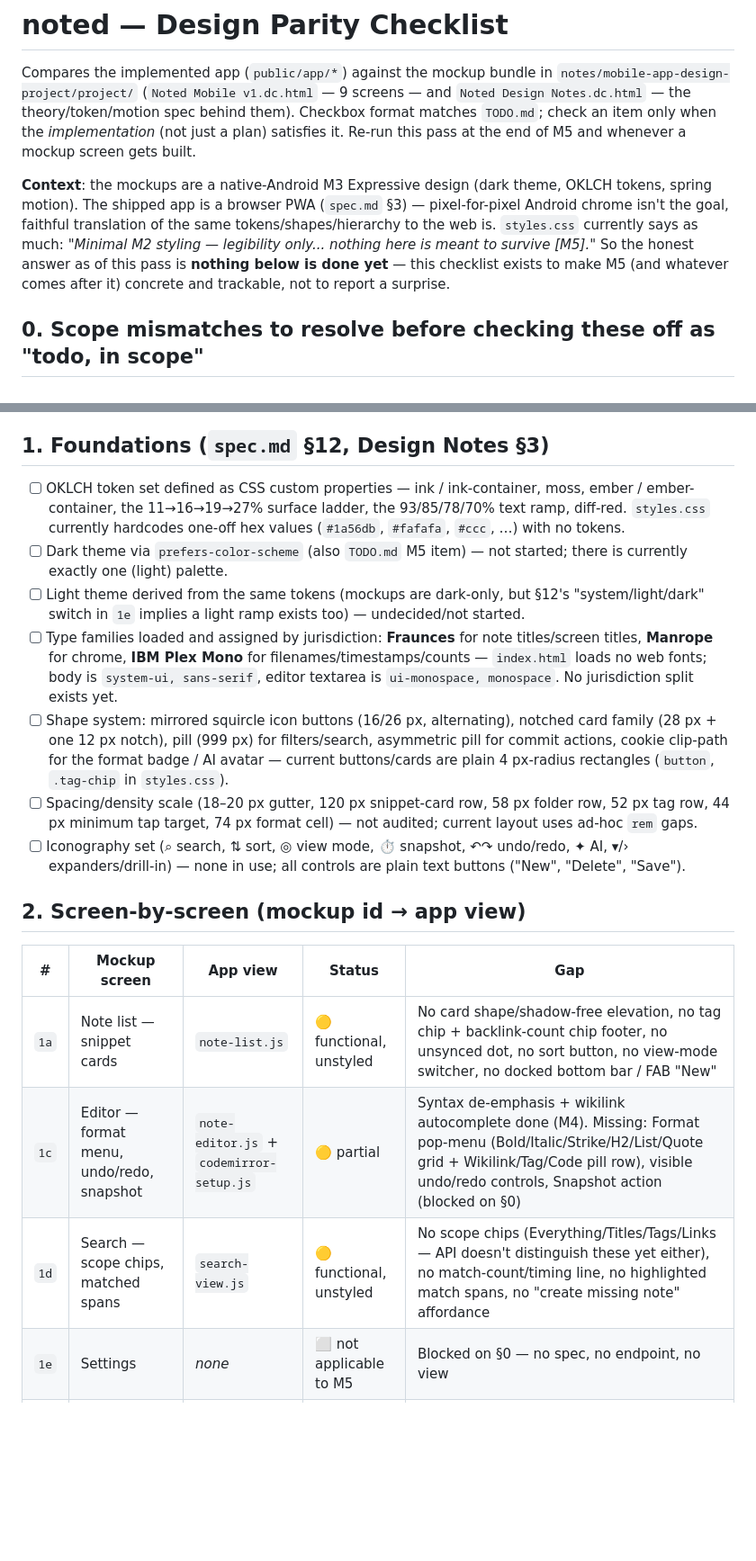
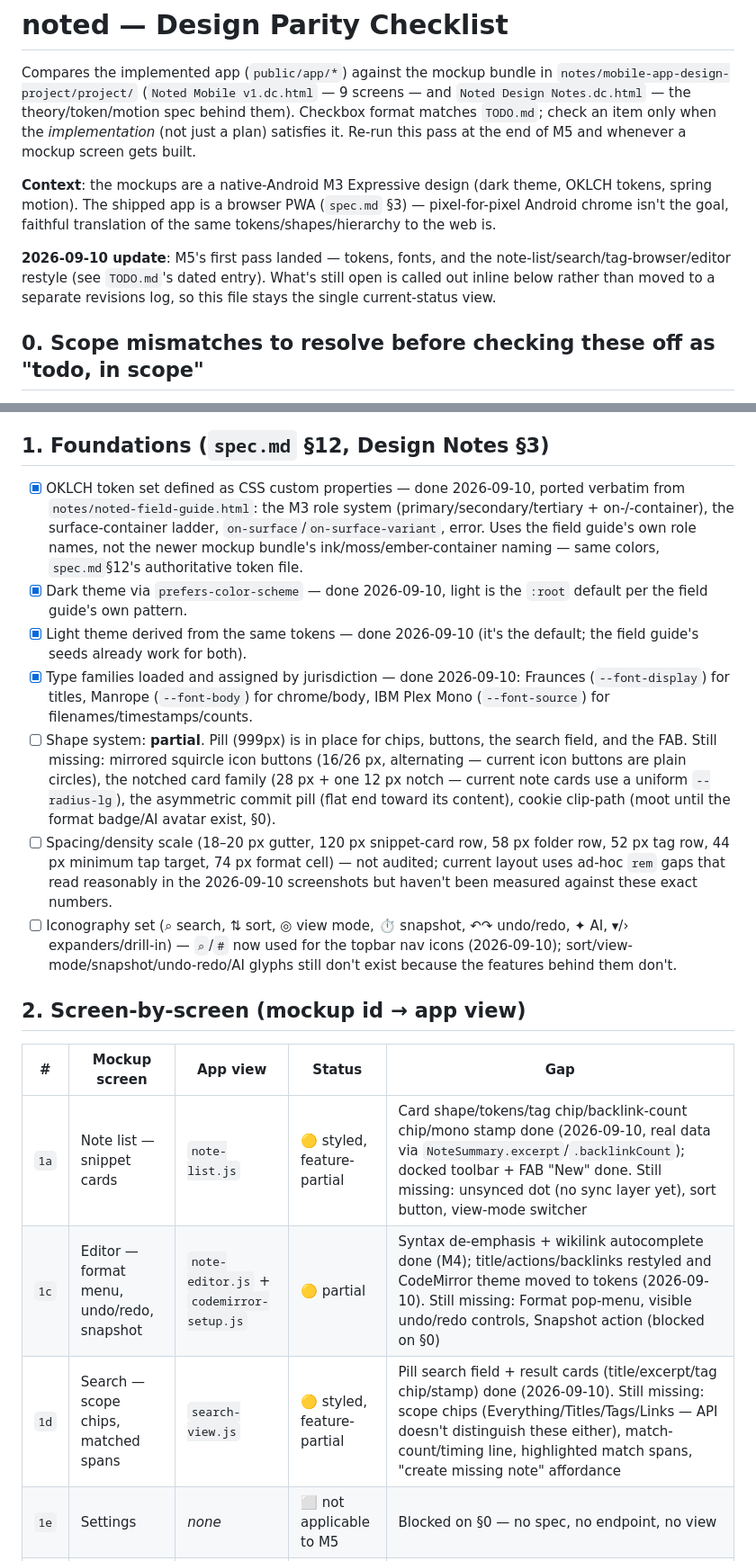
Before and after one commit to ajcates/Noted3, a Markdown page: notes/design-checklist.md, 2 parts joined by grey strips. Shown at 90% size. Drawn GitHub-style; blank space fills up the shorter version.

```diff
--- a/notes/design-checklist.md
+++ b/notes/design-checklist.md
@@ -10,11 +10,12 @@ of M5 and whenever a mockup screen gets built.
 **Context**: the mockups are a native-Android M3 Expressive design (dark
 theme, OKLCH tokens, spring motion). The shipped app is a browser PWA
 (`spec.md` §3) — pixel-for-pixel Android chrome isn't the goal, faithful
-translation of the same tokens/shapes/hierarchy to the web is. `styles.css`
-currently says as much: *"Minimal M2 styling — legibility only... nothing
-here is meant to survive [M5]."* So the honest answer as of this pass is
-**nothing below is done yet** — this checklist exists to make M5 (and
-whatever comes after it) concrete and trackable, not to report a surprise.
+translation of the same tokens/shapes/hierarchy to the web is.
+
+**2026-09-10 update**: M5's first pass landed — tokens, fonts, and the
+note-list/search/tag-browser/editor restyle (see `TODO.md`'s dated entry).
+What's still open is called out inline below rather than moved to a separate
+revisions log, so this file stays the single current-status view.
 
 ## 0. Scope mismatches to resolve before checking these off as "todo, in scope"
 
@@ -44,39 +45,45 @@ chips, toolbar, FAB."
 
 ## 1. Foundations (`spec.md` §12, Design Notes §3)
 
-- [ ] OKLCH token set defined as CSS custom properties — ink / ink-container,
-      moss, ember / ember-container, the 11→16→19→27% surface ladder, the
-      93/85/78/70% text ramp, diff-red. `styles.css` currently hardcodes
-      one-off hex values (`#1a56db`, `#fafafa`, `#ccc`, …) with no tokens.
-- [ ] Dark theme via `prefers-color-scheme` (also `TODO.md` M5 item) — not
-      started; there is currently exactly one (light) palette.
-- [ ] Light theme derived from the same tokens (mockups are dark-only, but
-      §12's "system/light/dark" switch in `1e` implies a light ramp exists
-      too) — undecided/not started.
-- [ ] Type families loaded and assigned by jurisdiction: **Fraunces** for
-      note titles/screen titles, **Manrope** for chrome, **IBM Plex Mono**
-      for filenames/timestamps/counts — `index.html` loads no web fonts;
-      body is `system-ui, sans-serif`, editor textarea is
-      `ui-monospace, monospace`. No jurisdiction split exists yet.
-- [ ] Shape system: mirrored squircle icon buttons (16/26 px, alternating),
-      notched card family (28 px + one 12 px notch), pill (999 px) for
-      filters/search, asymmetric pill for commit actions, cookie clip-path
-      for the format badge / AI avatar — current buttons/cards are plain
-      4 px-radius rectangles (`button`, `.tag-chip` in `styles.css`).
+- [x] OKLCH token set defined as CSS custom properties — done 2026-09-10,
+      ported verbatim from `notes/noted-field-guide.html`: the M3 role
+      system (primary/secondary/tertiary + on-/-container), the
+      surface-container ladder, `on-surface`/`on-surface-variant`, error.
+      Uses the field guide's own role names, not the newer mockup bundle's
+      ink/moss/ember-container naming — same colors, `spec.md`§12's
+      authoritative token file.
+- [x] Dark theme via `prefers-color-scheme` — done 2026-09-10, light is the
+      `:root` default per the field guide's own pattern.
+- [x] Light theme derived from the same tokens — done 2026-09-10 (it's the
+      default; the field guide's seeds already work for both).
+- [x] Type families loaded and assigned by jurisdiction — done 2026-09-10:
+      Fraunces (`--font-display`) for titles, Manrope (`--font-body`) for
+      chrome/body, IBM Plex Mono (`--font-source`) for
+      filenames/timestamps/counts.
+- [ ] Shape system: **partial**. Pill (999px) is in place for chips, buttons,
+      the search field, and the FAB. Still missing: mirrored squircle icon
+      buttons (16/26 px, alternating — current icon buttons are plain
+      circles), the notched card family (28 px + one 12 px notch — current
+      note cards use a uniform `--radius-lg`), the asymmetric commit pill
+      (flat end toward its content), cookie clip-path (moot until the
+      format badge/AI avatar exist, §0).
 - [ ] Spacing/density scale (18–20 px gutter, 120 px snippet-card row, 58 px
       folder row, 52 px tag row, 44 px minimum tap target, 74 px format
-      cell) — not audited; current layout uses ad-hoc `rem` gaps.
+      cell) — not audited; current layout uses ad-hoc `rem` gaps that read
+      reasonably in the 2026-09-10 screenshots but haven't been measured
+      against these exact numbers.
 - [ ] Iconography set (⌕ search, ⇅ sort, ◎ view mode, ⏱ snapshot, ↶↷
-      undo/redo, ✦ AI, ▾/› expanders/drill-in) — none in use; all controls
-      are plain text buttons ("New", "Delete", "Save").
+      undo/redo, ✦ AI, ▾/› expanders/drill-in) — `⌕`/`#` now used for the
+      topbar nav icons (2026-09-10); sort/view-mode/snapshot/undo-redo/AI
+      glyphs still don't exist because the features behind them don't.
 
 ## 2. Screen-by-screen (mockup id → app view)
 
 | # | Mockup screen | App view | Status | Gap |
 |---|---|---|---|---|
-| `1a` | Note list — snippet cards | `note-list.js` | 🟡 functional, unstyled | No card shape/shadow-free elevation, no tag chip + backlink-count chip footer, no unsynced dot, no sort button, no view-mode switcher, no docked bottom bar / FAB "New" |
-| `1c` | Editor — format menu, undo/redo, snapshot | `note-editor.js` + `codemirror-setup.js` | 🟡 partial | Syntax de-emphasis + wikilink autocomplete done (M4). Missing: Format pop-menu (Bold/Italic/Strike/H2/List/Quote grid + Wikilink/Tag/Code pill row), visible undo/redo controls, Snapshot action (blocked on §0) |
-| `1d` | Search — scope chips, matched spans | `search-view.js` | 🟡 functional, unstyled | No scope chips (Everything/Titles/Tags/Links — API doesn't distinguish these yet either), no match-count/timing line, no highlighted match spans, no "create missing note" affordance |
+| `1a` | Note list — snippet cards | `note-list.js` | 🟡 styled, feature-partial | Card shape/tokens/tag chip/backlink-count chip/mono stamp done (2026-09-10, real data via `NoteSummary.excerpt`/`.backlinkCount`); docked toolbar + FAB "New" done. Still missing: unsynced dot (no sync layer yet), sort button, view-mode switcher |
+| `1c` | Editor — format menu, undo/redo, snapshot | `note-editor.js` + `codemirror-setup.js` | 🟡 partial | Syntax de-emphasis + wikilink autocomplete done (M4); title/actions/backlinks restyled and CodeMirror theme moved to tokens (2026-09-10). Still missing: Format pop-menu, visible undo/redo controls, Snapshot action (blocked on §0) |
+| `1d` | Search — scope chips, matched spans | `search-view.js` | 🟡 styled, feature-partial | Pill search field + result cards (title/excerpt/tag chip/stamp) done (2026-09-10). Still missing: scope chips (Everything/Titles/Tags/Links — API doesn't distinguish these either), match-count/timing line, highlighted match spans, "create missing note" affordance |
 | `1e` | Settings | *none* | ⬜ not applicable to M5 | Blocked on §0 — no spec, no endpoint, no view |
 | `1f` | Version history | *none* | ⬜ not applicable to M5 | Blocked on §0 — no versioning API |
 | `1g` | AI edit panel — single note | *none* | ⬜ not applicable to M5 | Blocked on §0 — no AI integration |
```
Also changed, not shown: other parts of notes/design-checklist.md (+31 -30 lines), TODO.md (+49 -10 lines), notes/roadmap.md (+21 -15 lines).
